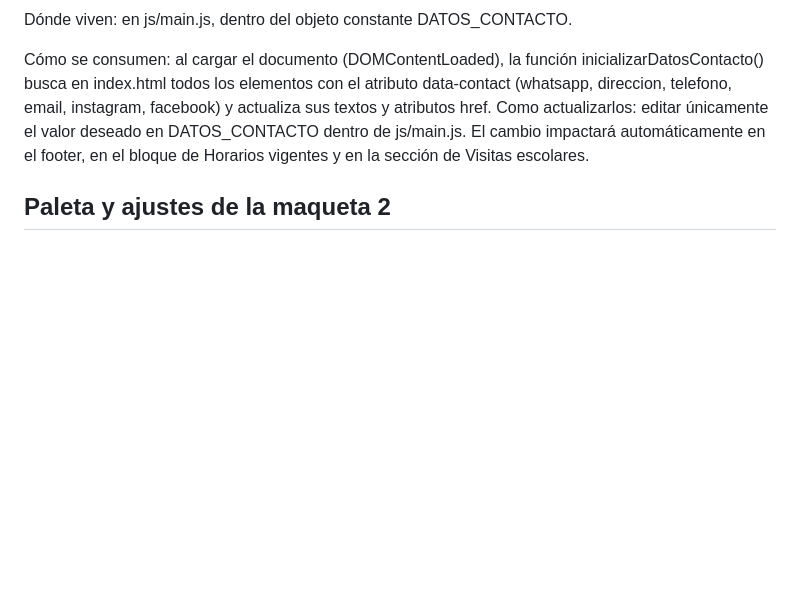
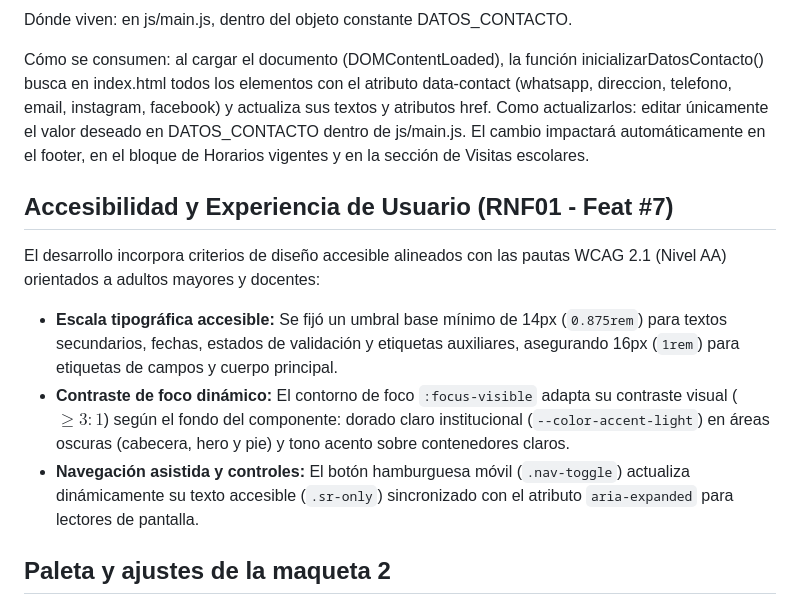
Before and after one commit to hleopary/biblioteca-pestalozzi-web, a Markdown page: README.md, the part around the change. Drawn GitHub-style; blank space fills up the shorter version.

Commit message:
docs(a11y): registrar mejoras de escala tipografica y foco accesible en CHANGELOG y README (#7)

```diff
--- a/README.md
+++ b/README.md
@@ -128,6 +128,14 @@ Dónde viven: en js/main.js, dentro del objeto constante DATOS_CONTACTO.
 Cómo se consumen: al cargar el documento (DOMContentLoaded), la función inicializarDatosContacto() busca en index.html todos los elementos con el atributo data-contact (whatsapp, direccion, telefono, email, instagram, facebook) y actualiza sus textos y atributos href.
 Como actualizarlos: editar únicamente el valor deseado en DATOS_CONTACTO dentro de js/main.js. El cambio impactará automáticamente en el footer, en el bloque de Horarios vigentes y en la sección de Visitas escolares.
 
+## Accesibilidad y Experiencia de Usuario (RNF01 - Feat #7)
+
+El desarrollo incorpora criterios de diseño accesible alineados con las pautas WCAG 2.1 (Nivel AA) orientados a adultos mayores y docentes:
+
+* **Escala tipográfica accesible:** Se fijó un umbral base mínimo de 14px (`0.875rem`) para textos secundarios, fechas, estados de validación y etiquetas auxiliares, asegurando 16px (`1rem`) para etiquetas de campos y cuerpo principal.
+* **Contraste de foco dinámico:** El contorno de foco `:focus-visible` adapta su contraste visual ($\ge 3:1$) según el fondo del componente: dorado claro institucional (`--color-accent-light`) en áreas oscuras (cabecera, hero y pie) y tono acento sobre contenedores claros.
+* **Navegación asistida y controles:** El botón hamburguesa móvil (`.nav-toggle`) actualiza dinámicamente su texto accesible (`.sr-only`) sincronizado con el atributo `aria-expanded` para lectores de pantalla.
+
 
 ## Paleta y ajustes de la maqueta 2
 
```
Also changed, not shown: CHANGELOG.md (+8 -0 lines).
